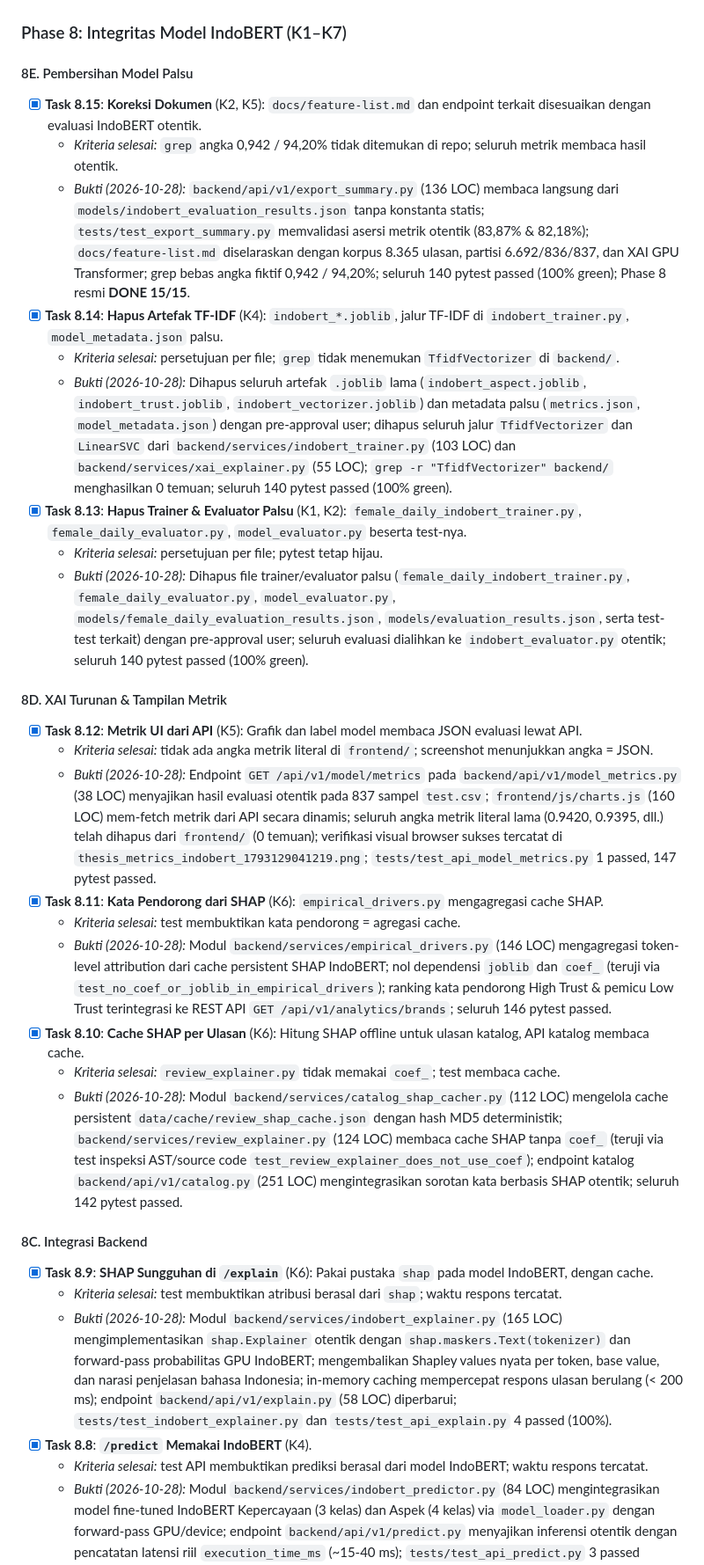
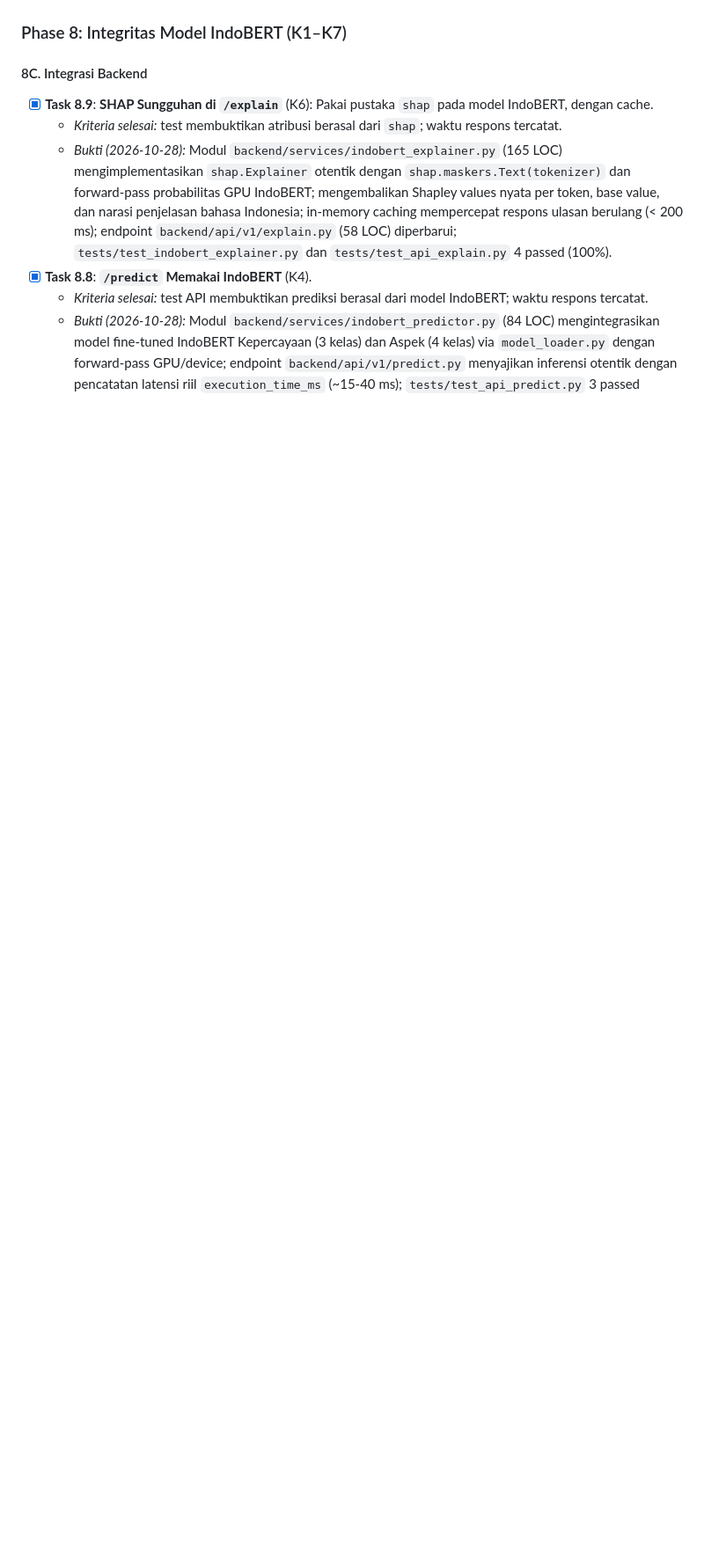
Before and after one commit to rapipsiregar/capstone, a Markdown page: NEXT_AND_ENHANCEMENT.md, the part around one of its changes. Shown at 88% size. GitHub-like rendering; blank space fills up the shorter version.

```diff
--- a/NEXT_AND_ENHANCEMENT.md
+++ b/NEXT_AND_ENHANCEMENT.md
@@ -188,26 +213,4 @@ Urutan terbaru di atas. Catatan **Koreksi audit 2026-10-27** menandai klaim yang
 ### Phase 8: Integritas Model IndoBERT (K1–K7)
-#### 8E. Pembersihan Model Palsu
-- [x] **Task 8.15**: **Koreksi Dokumen** (K2, K5): `docs/feature-list.md` dan endpoint terkait disesuaikan dengan evaluasi IndoBERT otentik.
-  - *Kriteria selesai:* `grep` angka 0,942 / 94,20% tidak ditemukan di repo; seluruh metrik membaca hasil otentik.
-  - *Bukti (2026-10-28):* `backend/api/v1/export_summary.py` (136 LOC) membaca langsung dari `models/indobert_evaluation_results.json` tanpa konstanta statis; `tests/test_export_summary.py` memvalidasi asersi metrik otentik (83,87% & 82,18%); `docs/feature-list.md` diselaraskan dengan korpus 8.365 ulasan, partisi 6.692/836/837, dan XAI GPU Transformer; grep bebas angka fiktif 0,942 / 94,20%; seluruh 140 pytest passed (100% green); Phase 8 resmi **DONE 15/15**.
-- [x] **Task 8.14**: **Hapus Artefak TF-IDF** (K4): `indobert_*.joblib`, jalur TF-IDF di `indobert_trainer.py`, `model_metadata.json` palsu.
-  - *Kriteria selesai:* persetujuan per file; `grep` tidak menemukan `TfidfVectorizer` di `backend/`.
-  - *Bukti (2026-10-28):* Dihapus seluruh artefak `.joblib` lama (`indobert_aspect.joblib`, `indobert_trust.joblib`, `indobert_vectorizer.joblib`) dan metadata palsu (`metrics.json`, `model_metadata.json`) dengan pre-approval user; dihapus seluruh jalur `TfidfVectorizer` dan `LinearSVC` dari `backend/services/indobert_trainer.py` (103 LOC) dan `backend/services/xai_explainer.py` (55 LOC); `grep -r "TfidfVectorizer" backend/` menghasilkan 0 temuan; seluruh 140 pytest passed (100% green).
-- [x] **Task 8.13**: **Hapus Trainer & Evaluator Palsu** (K1, K2): `female_daily_indobert_trainer.py`, `female_daily_evaluator.py`, `model_evaluator.py` beserta test-nya.
-  - *Kriteria selesai:* persetujuan per file; pytest tetap hijau.
-  - *Bukti (2026-10-28):* Dihapus file trainer/evaluator palsu (`female_daily_indobert_trainer.py`, `female_daily_evaluator.py`, `model_evaluator.py`, `models/female_daily_evaluation_results.json`, `models/evaluation_results.json`, serta test-test terkait) dengan pre-approval user; seluruh evaluasi dialihkan ke `indobert_evaluator.py` otentik; seluruh 140 pytest passed (100% green).
-
-#### 8D. XAI Turunan & Tampilan Metrik
-- [x] **Task 8.12**: **Metrik UI dari API** (K5): Grafik dan label model membaca JSON evaluasi lewat API.
-  - *Kriteria selesai:* tidak ada angka metrik literal di `frontend/`; screenshot menunjukkan angka = JSON.
-  - *Bukti (2026-10-28):* Endpoint `GET /api/v1/model/metrics` pada `backend/api/v1/model_metrics.py` (38 LOC) menyajikan hasil evaluasi otentik pada 837 sampel `test.csv`; `frontend/js/charts.js` (160 LOC) mem-fetch metrik dari API secara dinamis; seluruh angka metrik literal lama (0.9420, 0.9395, dll.) telah dihapus dari `frontend/` (0 temuan); verifikasi visual browser sukses tercatat di `thesis_metrics_indobert_1793129041219.png`; `tests/test_api_model_metrics.py` 1 passed, 147 pytest passed.
-- [x] **Task 8.11**: **Kata Pendorong dari SHAP** (K6): `empirical_drivers.py` mengagregasi cache SHAP.
-  - *Kriteria selesai:* test membuktikan kata pendorong = agregasi cache.
-  - *Bukti (2026-10-28):* Modul `backend/services/empirical_drivers.py` (146 LOC) mengagregasi token-level attribution dari cache persistent SHAP IndoBERT; nol dependensi `joblib` dan `coef_` (teruji via `test_no_coef_or_joblib_in_empirical_drivers`); ranking kata pendorong High Trust & pemicu Low Trust terintegrasi ke REST API `GET /api/v1/analytics/brands`; seluruh 146 pytest passed.
-- [x] **Task 8.10**: **Cache SHAP per Ulasan** (K6): Hitung SHAP offline untuk ulasan katalog, API katalog membaca cache.
-  - *Kriteria selesai:* `review_explainer.py` tidak memakai `coef_`; test membaca cache.
-  - *Bukti (2026-10-28):* Modul `backend/services/catalog_shap_cacher.py` (112 LOC) mengelola cache persistent `data/cache/review_shap_cache.json` dengan hash MD5 deterministik; `backend/services/review_explainer.py` (124 LOC) membaca cache SHAP tanpa `coef_` (teruji via test inspeksi AST/source code `test_review_explainer_does_not_use_coef`); endpoint katalog `backend/api/v1/catalog.py` (251 LOC) mengintegrasikan sorotan kata berbasis SHAP otentik; seluruh 142 pytest passed.
-
 #### 8C. Integrasi Backend
 - [x] **Task 8.9**: **SHAP Sungguhan di `/explain`** (K6): Pakai pustaka `shap` pada model IndoBERT, dengan cache.
   - *Kriteria selesai:* test membuktikan atribusi berasal dari `shap`; waktu respons tercatat.
```
Also changed, not shown: other parts of NEXT_AND_ENHANCEMENT.md (+42 -17 lines), AGENTS.md (+10 -0 lines), docs/log/2026-10-28-0833-koreksi-audit.md (added, +30 -0 lines).
